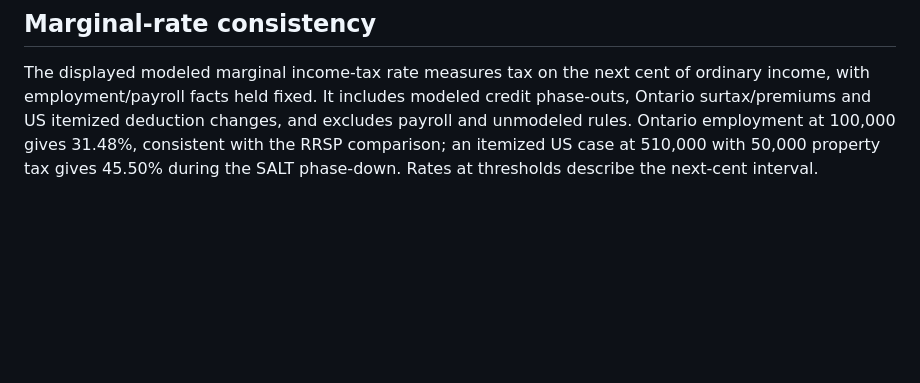
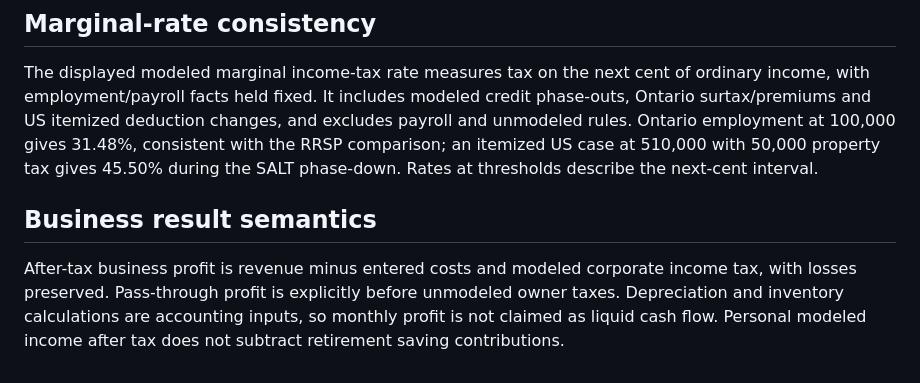
Before and after one commit to Joshuanoc/Canada-Us-Tax-Estimator-, a Markdown page: docs/calculation-model.md, the part around the change. Rendered like a GitHub page; blank space fills up the shorter version.

```diff
--- a/docs/calculation-model.md
+++ b/docs/calculation-model.md
@@ -80,3 +80,7 @@ dependent standard-deduction rules, charitable restrictions and AMT remain omitt
 ## Marginal-rate consistency
 
 The displayed modeled marginal income-tax rate measures tax on the next cent of ordinary income, with employment/payroll facts held fixed. It includes modeled credit phase-outs, Ontario surtax/premiums and US itemized deduction changes, and excludes payroll and unmodeled rules. Ontario employment at 100,000 gives 31.48%, consistent with the RRSP comparison; an itemized US case at 510,000 with 50,000 property tax gives 45.50% during the SALT phase-down. Rates at thresholds describe the next-cent interval.
+
+## Business result semantics
+
+After-tax business profit is revenue minus entered costs and modeled corporate income tax, with losses preserved. Pass-through profit is explicitly before unmodeled owner taxes. Depreciation and inventory calculations are accounting inputs, so monthly profit is not claimed as liquid cash flow. Personal modeled income after tax does not subtract retirement saving contributions.
```
Also changed, not shown: docs/release-readiness.md (+1 -1 lines).
